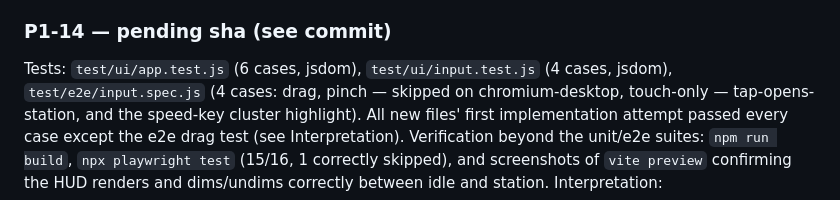
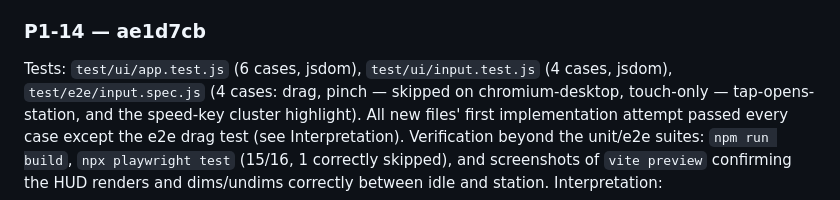
Before and after one commit to ericmann/flatland, a Markdown page: docs/PROGRESS.md, the part around the change. Rendered like a GitHub page.

Commit message:
docs: record P1-14 commit sha in PROGRESS.md log

```diff
--- a/docs/PROGRESS.md
+++ b/docs/PROGRESS.md
@@ -996,7 +996,7 @@ Interpretation:
   never pump again, since the self-perpetuating `MessageChannel` chain
   had already ended when it stopped for the pause.
 
-### P1-14 — pending sha (see commit)
+### P1-14 — ae1d7cb
 Tests: `test/ui/app.test.js` (6 cases, jsdom), `test/ui/input.test.js`
 (4 cases, jsdom), `test/e2e/input.spec.js` (4 cases: drag, pinch — skipped
 on chromium-desktop, touch-only — tap-opens-station, and the speed-key
```
